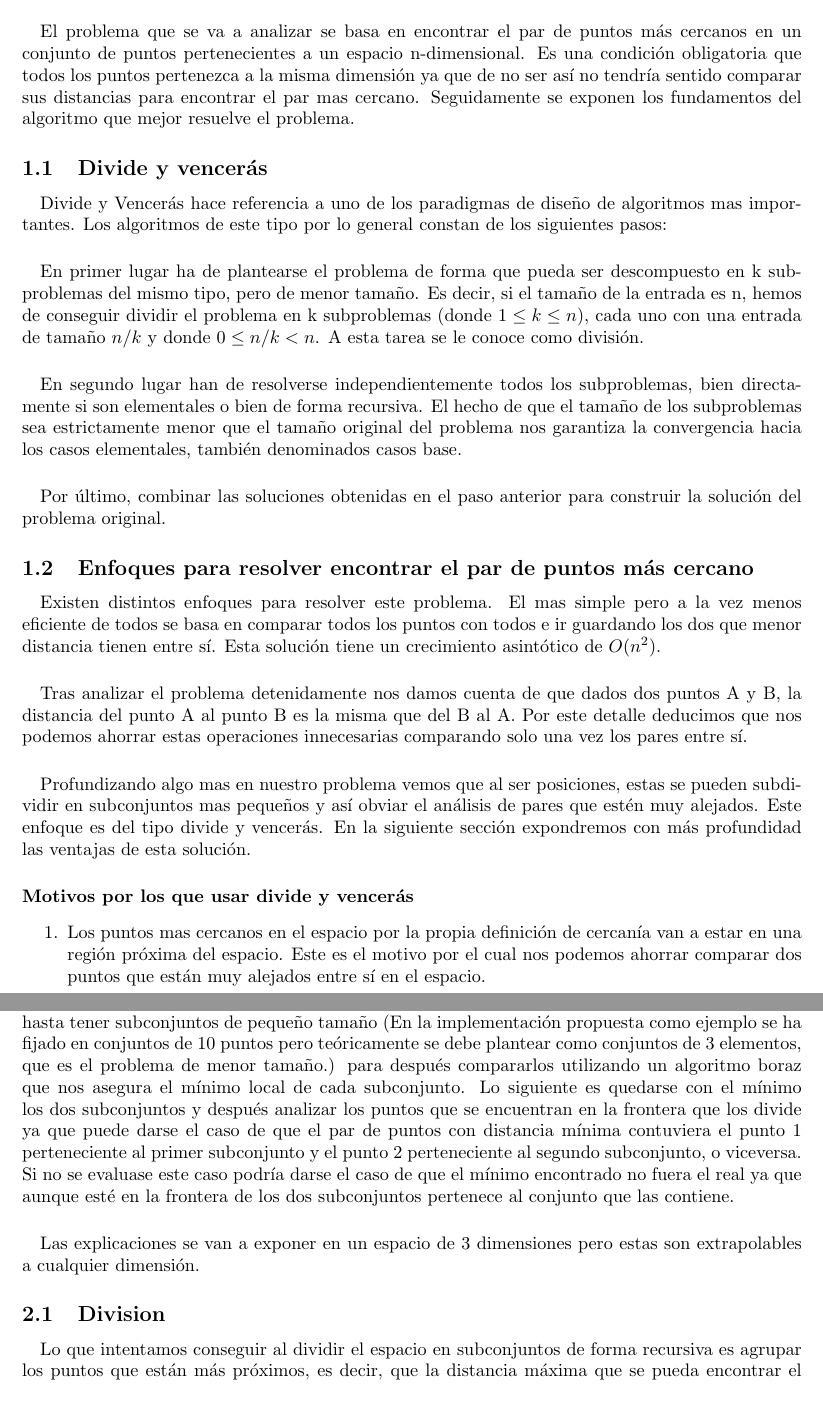
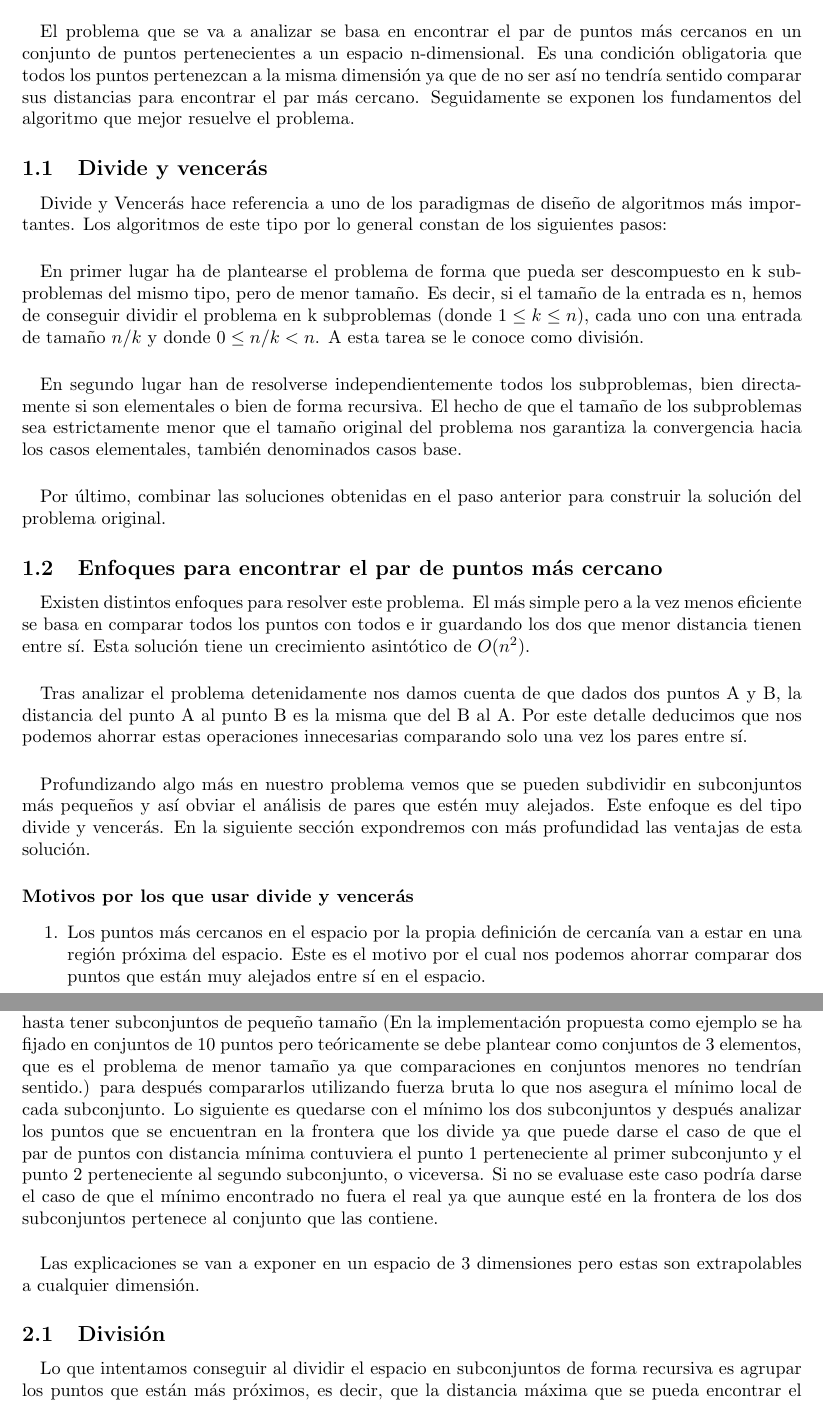
Before and after one commit to garciparedes/closest-pair-of-points, a LaTeX document (latex/report.tex): two parts of pages 2 and 3 of 8, joined at a grey line, cut so that both start at the same text. Compiled offline with pdfLaTeX.

Commit message:
Project Finished

```diff
--- a/latex/report.tex
+++ b/latex/report.tex
@@ -45,12 +45,12 @@
 \section{Introducción}
 
 	\paragraph{}
-	El problema que se va a analizar se basa en encontrar el par de puntos más cercanos en un conjunto de puntos pertenecientes a un espacio n-dimensional. Es una condición obligatoria que todos los puntos pertenezca a la misma dimensión ya que de no ser así no tendría sentido comparar sus distancias para encontrar el par mas cercano. Seguidamente se exponen los fundamentos del algoritmo que mejor resuelve el problema.
+	El problema que se va a analizar se basa en encontrar el par de puntos más cercanos en un conjunto de puntos pertenecientes a un espacio n-dimensional. Es una condición obligatoria que todos los puntos pertenezcan a la misma dimensión ya que de no ser así no tendría sentido comparar sus distancias para encontrar el par más cercano. Seguidamente se exponen los fundamentos del algoritmo que mejor resuelve el problema.
 
 	\subsection{Divide y vencerás}
 
 		\paragraph{}
-		Divide y Vencerás hace referencia a uno de los paradigmas de diseño de algoritmos mas importantes. Los algoritmos de este tipo por lo general constan de los siguientes pasos:
+		Divide y Vencerás hace referencia a uno de los paradigmas de diseño de algoritmos más importantes. Los algoritmos de este tipo por lo general constan de los siguientes pasos:
 
 		\paragraph{}
 		En primer lugar ha de plantearse el problema de forma que pueda ser descompuesto en k subproblemas del mismo tipo, pero de menor tamaño. Es decir, si el tamaño de la entrada es n, hemos de conseguir dividir el problema en k subproblemas (donde $1 \leq k \leq n$), cada uno con una entrada de tamaño $n/k$ y donde $0 \leq n/k < n$. A esta tarea se le conoce como división.
@@ -61,25 +61,25 @@
 		\paragraph{}
 		Por último, combinar las soluciones obtenidas en el paso anterior para construir la solución del problema original.
 
-	\subsection{Enfoques para resolver encontrar el par de puntos más cercano}
+	\subsection{Enfoques para encontrar el par de puntos más cercano}
 
 
 		\paragraph{}
-		Existen distintos enfoques para resolver este problema. El mas simple pero a la vez menos eficiente de todos se basa en comparar todos los puntos con todos e ir guardando los dos que menor distancia tienen entre sí. Esta solución tiene un crecimiento asintótico de $O(n^2)$.
+		Existen distintos enfoques para resolver este problema. El más simple pero a la vez menos eficiente se basa en comparar todos los puntos con todos e ir guardando los dos que menor distancia tienen entre sí. Esta solución tiene un crecimiento asintótico de $O(n^2)$.
 
 		\paragraph{}
 		Tras analizar el problema detenidamente nos damos cuenta de que dados dos puntos A y B, la distancia del punto A al punto B es la misma que del B al A. Por este detalle deducimos que nos podemos ahorrar estas operaciones innecesarias comparando solo una vez los pares entre sí.
 
 
 		\paragraph{}
-		Profundizando algo mas en nuestro problema vemos que al ser posiciones, estas se pueden subdividir en subconjuntos mas pequeños y así obviar el análisis de pares que estén muy alejados. Este enfoque es del tipo divide y vencerás. En la siguiente sección expondremos con más profundidad las ventajas de esta solución.
+		Profundizando algo más en nuestro problema vemos que se pueden subdividir en subconjuntos más pequeños y así obviar el análisis de pares que estén muy alejados. Este enfoque es del tipo divide y vencerás. En la siguiente sección expondremos con más profundidad las ventajas de esta solución.
 
 		\paragraph{Motivos por los que usar divide y vencerás}
 
 			\begin{enumerate}
 
 				\item
-				Los puntos mas cercanos en el espacio por la propia definición de cercanía van a estar en una región próxima del espacio. Este es el motivo por el cual nos podemos ahorrar comparar dos puntos que están muy alejados entre sí en el espacio.
+				Los puntos más cercanos en el espacio por la propia definición de cercanía van a estar en una región próxima del espacio. Este es el motivo por el cual nos podemos ahorrar comparar dos puntos que están muy alejados entre sí en el espacio.
 
 				\item
 				Si encontramos un mínimo en un subconjunto del espacio y este lo es también para todos los subconjuntos que contienen a este, entonces habremos encontrado el mínimo de todo el espacio.
@@ -89,13 +89,12 @@
 \section{Solución implementada (Divide y vencerás)}
 
 	\paragraph{}
-	La solución que se ha escogido es la de realizar particiones binarias en el espacio recursivamente hasta tener subconjuntos de pequeño tamaño (En la implementación propuesta como ejemplo se ha fijado en conjuntos de 10 puntos pero teóricamente se debe plantear como conjuntos de 3 elementos, que es el problema de menor tamaño.) para después compararlos utilizando un algoritmo boraz que nos asegura el mínimo local de cada subconjunto. Lo siguiente es quedarse con el mínimo los dos subconjuntos y después analizar los puntos que se encuentran en la frontera que los divide ya que puede darse el caso de que el par de puntos con distancia mínima contuviera el punto 1 perteneciente al primer subconjunto y el punto 2 perteneciente al segundo subconjunto, o viceversa. Si no se evaluase este caso podría darse el caso de que el mínimo encontrado no fuera el real ya que aunque esté en la frontera de los dos subconjuntos pertenece al conjunto que las contiene.
-
+	La solución que se ha escogido es la de realizar particiones binarias en el espacio recursivamente hasta tener subconjuntos de pequeño tamaño (En la implementación propuesta como ejemplo se ha fijado en conjuntos de 10 puntos pero teóricamente se debe plantear como conjuntos de 3 elementos, que es el problema de menor tamaño ya que comparaciones en conjuntos menores no tendrían sentido.) para después compararlos utilizando fuerza bruta lo que nos asegura el mínimo local de cada subconjunto. Lo siguiente es quedarse con el mínimo los dos subconjuntos y después analizar los puntos que se encuentran en la frontera que los divide ya que puede darse el caso de que el par de puntos con distancia mínima contuviera el punto 1 perteneciente al primer subconjunto y el punto 2 perteneciente al segundo subconjunto, o viceversa. Si no se evaluase este caso podría darse el caso de que el mínimo encontrado no fuera el real ya que aunque esté en la frontera de los dos subconjuntos pertenece al conjunto que las contiene.
 
 	\paragraph{}
 	Las explicaciones se van a exponer en un espacio de 3 dimensiones pero estas son extrapolables a cualquier dimensión.
 
-	\subsection{Division}
+	\subsection{División}
 
 		\paragraph{}
 		Lo que intentamos conseguir al dividir el espacio en subconjuntos de forma recursiva es agrupar los puntos que están más próximos, es decir, que la distancia máxima que se pueda encontrar el subconjunto sea la mínima posible para así prescindir del mayor número de comparaciones posibles.
```
Also changed, not shown: latex/report.pdf, latex/report.tex (22 more changed lines), 4 other files.
